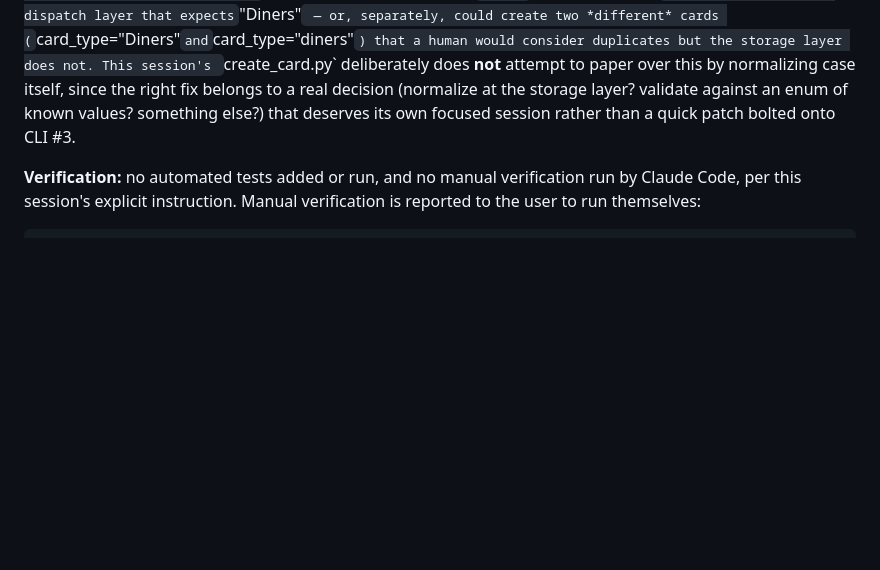
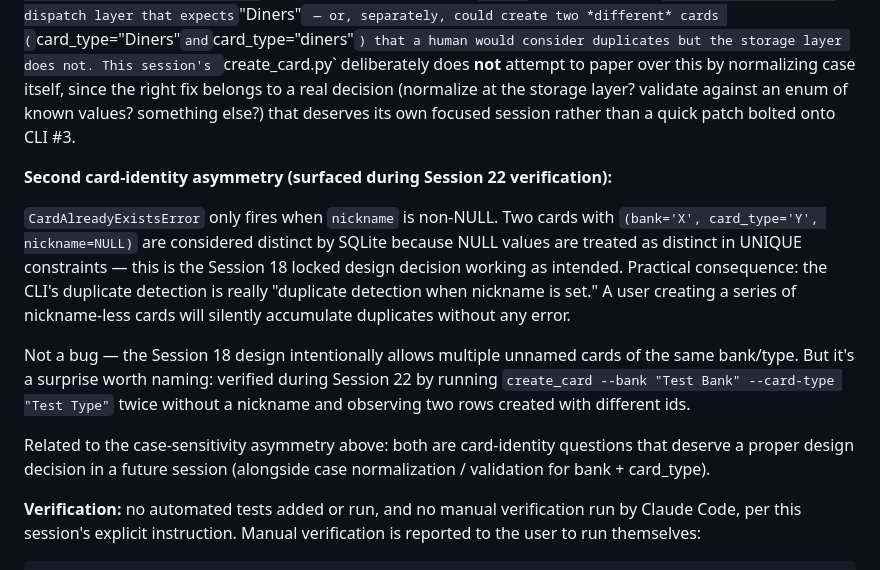
Before and after one commit to cshukla83/credit-card-tracker, a Markdown page: docs/DEVLOG.md, the part around the change. Drawn GitHub-style; blank space fills up the shorter version.

Commit message:
docs: note second card-identity asymmetry (NULL-nickname duplicates)

```diff
--- a/docs/DEVLOG.md
+++ b/docs/DEVLOG.md
@@ -2193,6 +2193,27 @@ storage layer? validate against an enum of known values? something else?)
 that deserves its own focused session rather than a quick patch bolted onto
 CLI #3.
 
+**Second card-identity asymmetry (surfaced during Session 22 verification):**
+
+`CardAlreadyExistsError` only fires when `nickname` is non-NULL. Two
+cards with `(bank='X', card_type='Y', nickname=NULL)` are considered
+distinct by SQLite because NULL values are treated as distinct in UNIQUE
+constraints — this is the Session 18 locked design decision working as
+intended. Practical consequence: the CLI's duplicate detection is really
+"duplicate detection when nickname is set." A user creating a series of
+nickname-less cards will silently accumulate duplicates without any
+error.
+
+Not a bug — the Session 18 design intentionally allows multiple unnamed
+cards of the same bank/type. But it's a surprise worth naming: verified
+during Session 22 by running `create_card --bank "Test Bank" --card-type
+"Test Type"` twice without a nickname and observing two rows created
+with different ids.
+
+Related to the case-sensitivity asymmetry above: both are card-identity
+questions that deserve a proper design decision in a future session
+(alongside case normalization / validation for bank + card_type).
+
 **Verification:** no automated tests added or run, and no manual verification
 run by Claude Code, per this session's explicit instruction. Manual
 verification is reported to the user to run themselves:
```
